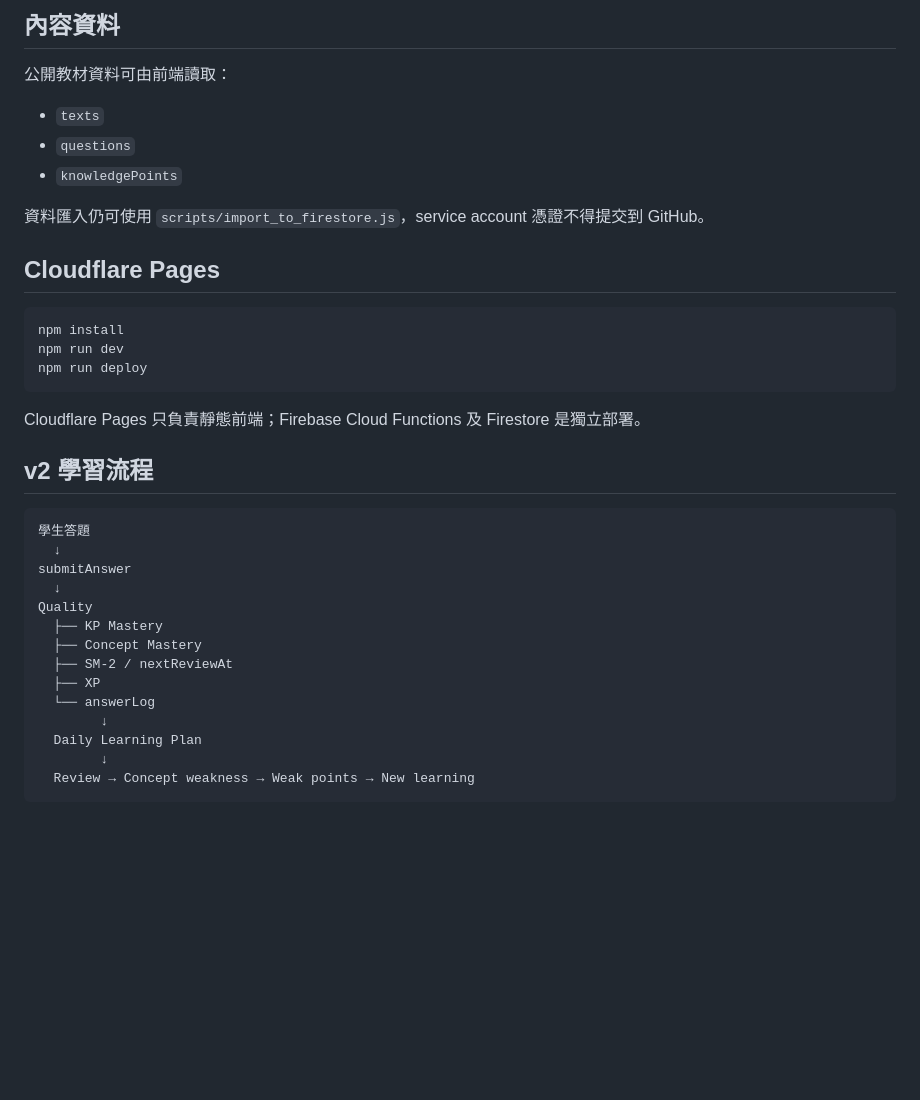
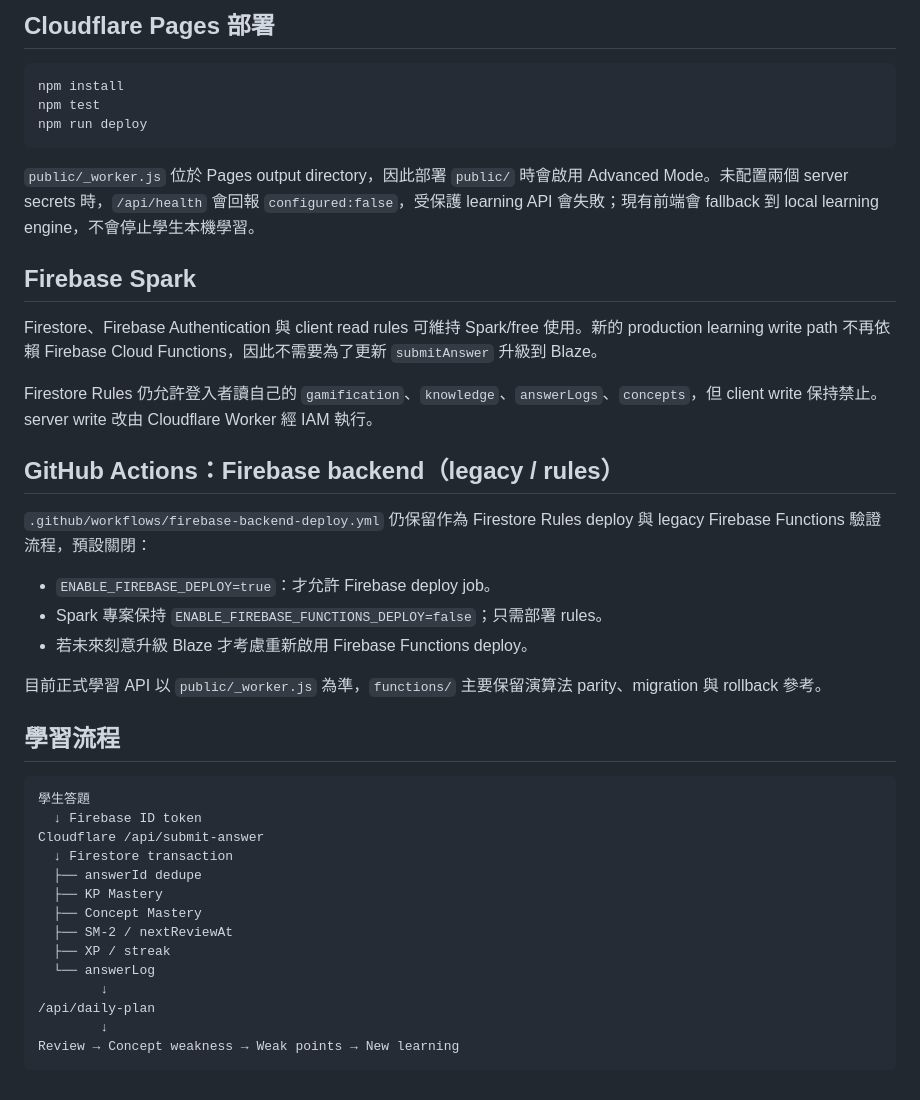
Before and after one commit to cheukwing129/DSEClassicalChinese, a Markdown page: DEPLOY_GUIDE.md, the part around one of its changes. GitHub-like rendering; blank space fills up the shorter version.

Commit message:
docs: document Spark-safe Pages learning backend

````diff
--- a/DEPLOY_GUIDE.md
+++ b/DEPLOY_GUIDE.md
@@ -80,39 +81,45 @@ v2 規則允許學生讀取自己的 `users/{uid}` 學習資料，包括 `gamifi
 
-## 內容資料
-
-公開教材資料可由前端讀取：
-
-- `texts`
-- `questions`
-- `knowledgePoints`
-
-資料匯入仍可使用 `scripts/import_to_firestore.js`，service account 憑證不得提交到 GitHub。
-
-## Cloudflare Pages
+## Cloudflare Pages 部署
 
 ```bash
 npm install
-npm run dev
+npm test
 npm run deploy
 ```
 
-Cloudflare Pages 只負責靜態前端；Firebase Cloud Functions 及 Firestore 是獨立部署。
+`public/_worker.js` 位於 Pages output directory，因此部署 `public/` 時會啟用 Advanced Mode。未配置兩個 server secrets 時，`/api/health` 會回報 `configured:false`，受保護 learning API 會失敗；現有前端會 fallback 到 local learning engine，不會停止學生本機學習。
 
-## v2 學習流程
+## Firebase Spark
+
+Firestore、Firebase Authentication 與 client read rules 可維持 Spark/free 使用。新的 production learning write path 不再依賴 Firebase Cloud Functions，因此不需要為了更新 `submitAnswer` 升級到 Blaze。
+
+Firestore Rules 仍允許登入者讀自己的 `gamification`、`knowledge`、`answerLogs`、`concepts`，但 client write 保持禁止。server write 改由 Cloudflare Worker 經 IAM 執行。
+
+## GitHub Actions：Firebase backend（legacy / rules）
+
+`.github/workflows/firebase-backend-deploy.yml` 仍保留作為 Firestore Rules deploy 與 legacy Firebase Functions 驗證流程，預設關閉：
+
+- `ENABLE_FIREBASE_DEPLOY=true`：才允許 Firebase deploy job。
+- Spark 專案保持 `ENABLE_FIREBASE_FUNCTIONS_DEPLOY=false`；只需部署 rules。
+- 若未來刻意升級 Blaze 才考慮重新啟用 Firebase Functions deploy。
+
+目前正式學習 API 以 `public/_worker.js` 為準，`functions/` 主要保留演算法 parity、migration 與 rollback 參考。
+
+## 學習流程
 
 ```text
 學生答題
-  ↓
-submitAnswer
-  ↓
-Quality
+  ↓ Firebase ID token
+Cloudflare /api/submit-answer
+  ↓ Firestore transaction
+  ├── answerId dedupe
   ├── KP Mastery
   ├── Concept Mastery
   ├── SM-2 / nextReviewAt
-  ├── XP
+  ├── XP / streak
   └── answerLog
         ↓
-  Daily Learning Plan
+/api/daily-plan
         ↓
-  Review → Concept weakness → Weak points → New learning
+Review → Concept weakness → Weak points → New learning
 ```
````
Also changed, not shown: other parts of DEPLOY_GUIDE.md (+55 -54 lines).
